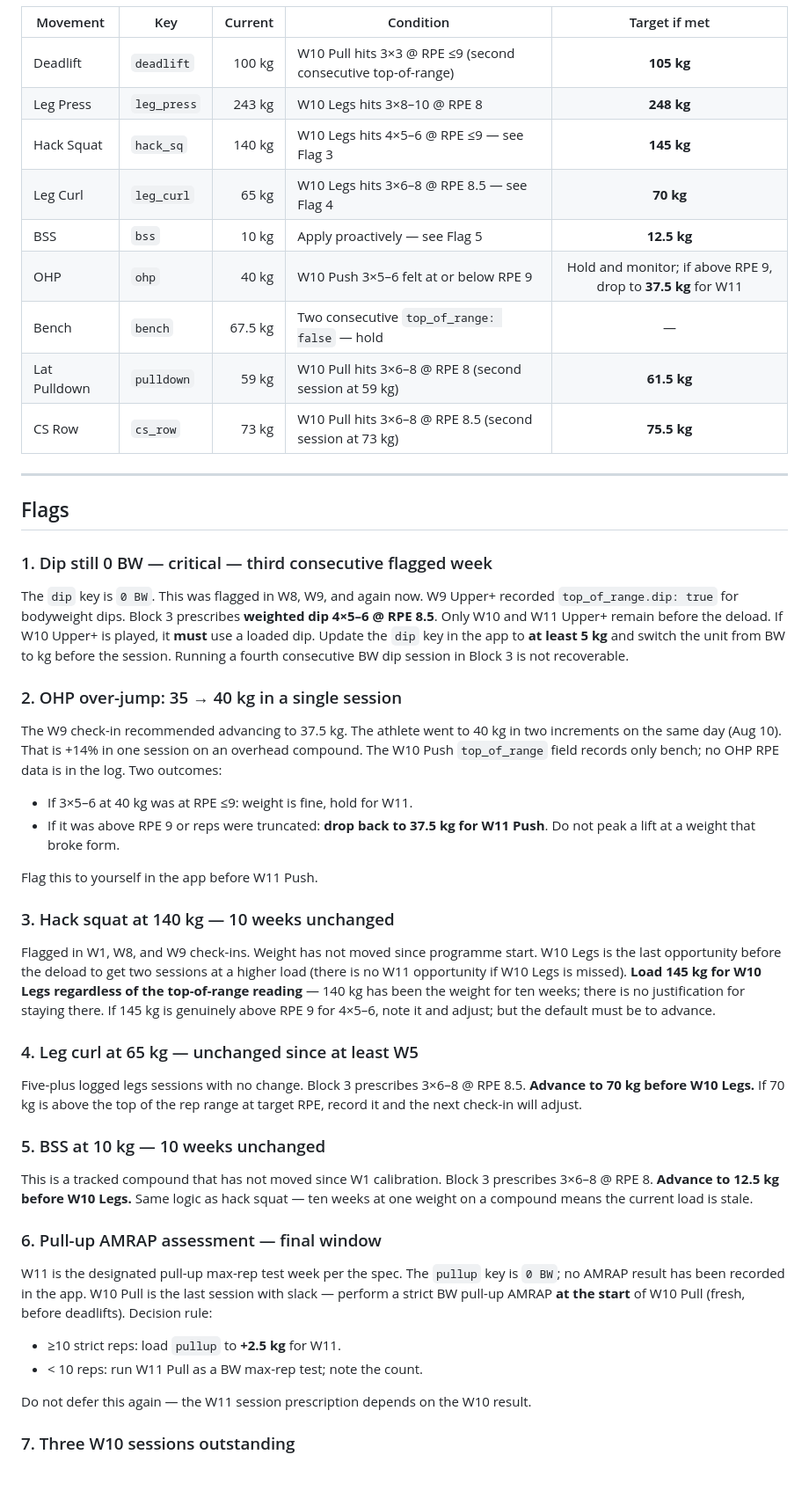
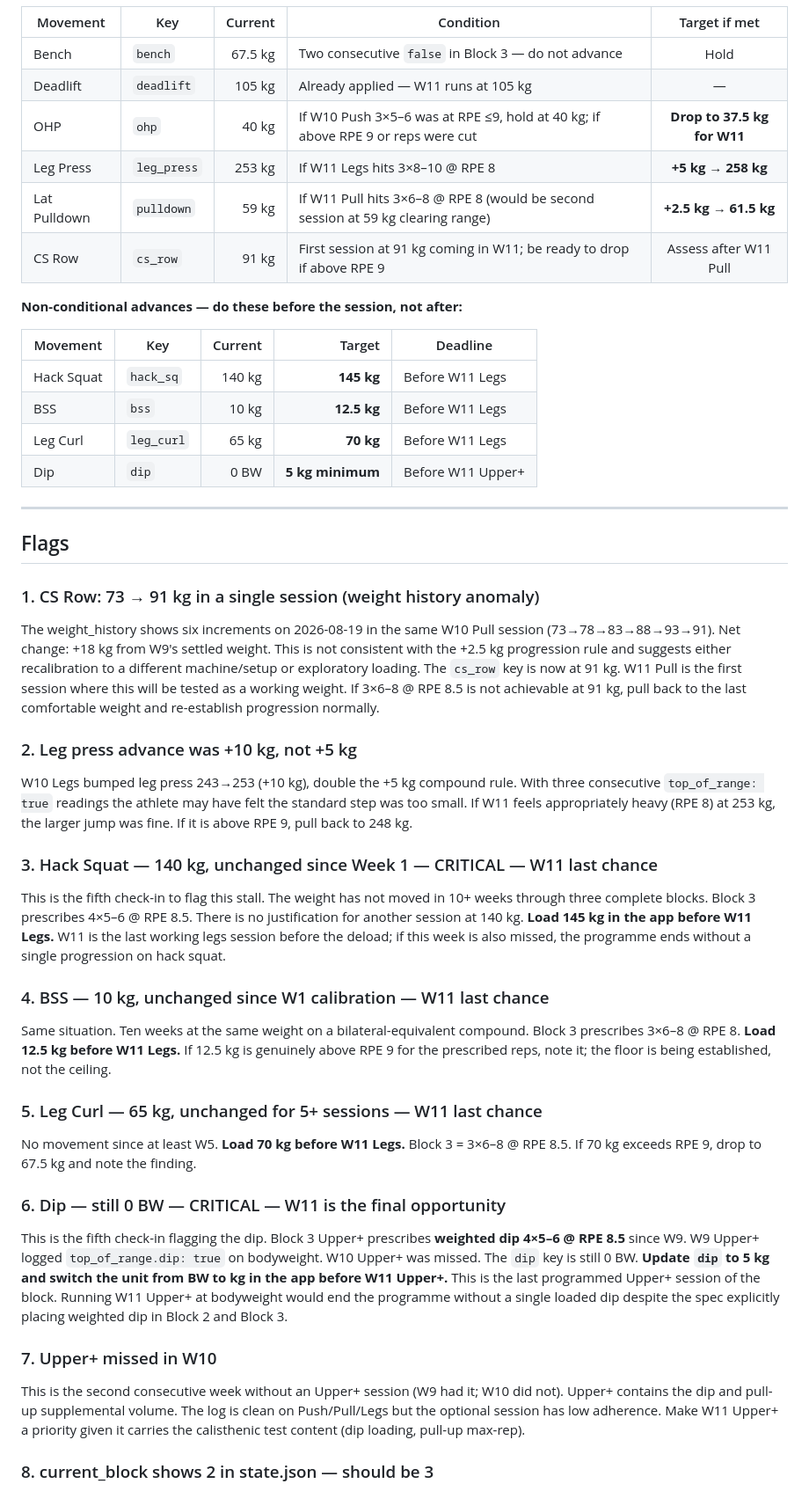
Before and after one commit to 2002Bishwajeet/workout-plan, a Markdown page: docs/checkins/week-10.md, the part around one of its changes. Shown at 88% size. Rendered like a GitHub page.

Commit message:
Check-in: Week 10 review

```diff
--- a/docs/checkins/week-10.md
+++ b/docs/checkins/week-10.md
@@ -40,51 +52,53 @@ OHP is in its first session at 40 kg. No rep-range or RPE data in the log — se
 
 | Movement | Key | Current | Condition | Target if met |
 |----------|-----|--------:|-----------|:-------------:|
-| Deadlift | `deadlift` | 100 kg | W10 Pull hits 3×3 @ RPE ≤9 (second consecutive top-of-range) | **105 kg** |
-| Leg Press | `leg_press` | 243 kg | W10 Legs hits 3×8–10 @ RPE 8 | **248 kg** |
-| Hack Squat | `hack_sq` | 140 kg | W10 Legs hits 4×5–6 @ RPE ≤9 — see Flag 3 | **145 kg** |
-| Leg Curl | `leg_curl` | 65 kg | W10 Legs hits 3×6–8 @ RPE 8.5 — see Flag 4 | **70 kg** |
-| BSS | `bss` | 10 kg | Apply proactively — see Flag 5 | **12.5 kg** |
-| OHP | `ohp` | 40 kg | W10 Push 3×5–6 felt at or below RPE 9 | Hold and monitor; if above RPE 9, drop to **37.5 kg** for W11 |
-| Bench | `bench` | 67.5 kg | Two consecutive `top_of_range: false` — hold | — |
-| Lat Pulldown | `pulldown` | 59 kg | W10 Pull hits 3×6–8 @ RPE 8 (second session at 59 kg) | **61.5 kg** |
-| CS Row | `cs_row` | 73 kg | W10 Pull hits 3×6–8 @ RPE 8.5 (second session at 73 kg) | **75.5 kg** |
+| Bench | `bench` | 67.5 kg | Two consecutive `false` in Block 3 — do not advance | Hold |
+| Deadlift | `deadlift` | 105 kg | Already applied — W11 runs at 105 kg | — |
+| OHP | `ohp` | 40 kg | If W10 Push 3×5–6 was at RPE ≤9, hold at 40 kg; if above RPE 9 or reps were cut | **Drop to 37.5 kg for W11** |
+| Leg Press | `leg_press` | 253 kg | If W11 Legs hits 3×8–10 @ RPE 8 | **+5 kg → 258 kg** |
+| Lat Pulldown | `pulldown` | 59 kg | If W11 Pull hits 3×6–8 @ RPE 8 (would be second session at 59 kg clearing range) | **+2.5 kg → 61.5 kg** |
+| CS Row | `cs_row` | 91 kg | First session at 91 kg coming in W11; be ready to drop if above RPE 9 | Assess after W11 Pull |
+
+**Non-conditional advances — do these before the session, not after:**
+
+| Movement | Key | Current | Target | Deadline |
+|----------|-----|--------:|-------:|---------|
+| Hack Squat | `hack_sq` | 140 kg | **145 kg** | Before W11 Legs |
+| BSS | `bss` | 10 kg | **12.5 kg** | Before W11 Legs |
+| Leg Curl | `leg_curl` | 65 kg | **70 kg** | Before W11 Legs |
+| Dip | `dip` | 0 BW | **5 kg minimum** | Before W11 Upper+ |
 
 ---
 
 ## Flags
 
-### 1. Dip still 0 BW — critical — third consecutive flagged week
+### 1. CS Row: 73 → 91 kg in a single session (weight history anomaly)
 
-The `dip` key is `0 BW`. This was flagged in W8, W9, and again now. W9 Upper+ recorded `top_of_range.dip: true` for bodyweight dips. Block 3 prescribes **weighted dip 4×5–6 @ RPE 8.5**. Only W10 and W11 Upper+ remain before the deload. If W10 Upper+ is played, it **must** use a loaded dip. Update the `dip` key in the app to **at least 5 kg** and switch the unit from BW to kg before the session. Running a fourth consecutive BW dip session in Block 3 is not recoverable.
+The weight_history shows six increments on 2026-08-19 in the same W10 Pull session (73→78→83→88→93→91). Net change: +18 kg from W9's settled weight. This is not consistent with the +2.5 kg progression rule and suggests either recalibration to a different machine/setup or exploratory loading. The `cs_row` key is now at 91 kg. W11 Pull is the first session where this will be tested as a working weight. If 3×6–8 @ RPE 8.5 is not achievable at 91 kg, pull back to the last comfortable weight and re-establish progression normally.
 
-### 2. OHP over-jump: 35 → 40 kg in a single session
+### 2. Leg press advance was +10 kg, not +5 kg
 
-The W9 check-in recommended advancing to 37.5 kg. The athlete went to 40 kg in two increments on the same day (Aug 10). That is +14% in one session on an overhead compound. The W10 Push `top_of_range` field records only bench; no OHP RPE data is in the log. Two outcomes:
-- If 3×5–6 at 40 kg was at RPE ≤9: weight is fine, hold for W11.
-- If it was above RPE 9 or reps were truncated: **drop back to 37.5 kg for W11 Push**. Do not peak a lift at a weight that broke form.
+W10 Legs bumped leg press 243→253 (+10 kg), double the +5 kg compound rule. With three consecutive `top_of_range: true` readings the athlete may have felt the standard step was too small. If W11 feels appropriately heavy (RPE 8) at 253 kg, the larger jump was fine. If it is above RPE 9, pull back to 248 kg.
 
-Flag this to yourself in the app before W11 Push.
+### 3. Hack Squat — 140 kg, unchanged since Week 1 — CRITICAL — W11 last chance
 
-### 3. Hack squat at 140 kg — 10 weeks unchanged
+This is the fifth check-in to flag this stall. The weight has not moved in 10+ weeks through three complete blocks. Block 3 prescribes 4×5–6 @ RPE 8.5. There is no justification for another session at 140 kg. **Load 145 kg in the app before W11 Legs.** W11 is the last working legs session before the deload; if this week is also missed, the programme ends without a single progression on hack squat.
 
-Flagged in W1, W8, and W9 check-ins. Weight has not moved since programme start. W10 Legs is the last opportunity before the deload to get two sessions at a higher load (there is no W11 opportunity if W10 Legs is missed). **Load 145 kg for W10 Legs regardless of the top-of-range reading** — 140 kg has been the weight for ten weeks; there is no justification for staying there. If 145 kg is genuinely above RPE 9 for 4×5–6, note it and adjust; but the default must be to advance.
+### 4. BSS — 10 kg, unchanged since W1 calibration — W11 last chance
 
-### 4. Leg curl at 65 kg — unchanged since at least W5
+Same situation. Ten weeks at the same weight on a bilateral-equivalent compound. Block 3 prescribes 3×6–8 @ RPE 8. **Load 12.5 kg before W11 Legs.** If 12.5 kg is genuinely above RPE 9 for the prescribed reps, note it; the floor is being established, not the ceiling.
 
-Five-plus logged legs sessions with no change. Block 3 prescribes 3×6–8 @ RPE 8.5. **Advance to 70 kg before W10 Legs.** If 70 kg is above the top of the rep range at target RPE, record it and the next check-in will adjust.
+### 5. Leg Curl — 65 kg, unchanged for 5+ sessions — W11 last chance
 
-### 5. BSS at 10 kg — 10 weeks unchanged
+No movement since at least W5. **Load 70 kg before W11 Legs.** Block 3 = 3×6–8 @ RPE 8.5. If 70 kg exceeds RPE 9, drop to 67.5 kg and note the finding.
 
-This is a tracked compound that has not moved since W1 calibration. Block 3 prescribes 3×6–8 @ RPE 8. **Advance to 12.5 kg before W10 Legs.** Same logic as hack squat — ten weeks at one weight on a compound means the current load is stale.
+### 6. Dip — still 0 BW — CRITICAL — W11 is the final opportunity
 
-### 6. Pull-up AMRAP assessment — final window
+This is the fifth check-in flagging the dip. Block 3 Upper+ prescribes **weighted dip 4×5–6 @ RPE 8.5** since W9. W9 Upper+ logged `top_of_range.dip: true` on bodyweight. W10 Upper+ was missed. The `dip` key is still 0 BW. **Update `dip` to 5 kg and switch the unit from BW to kg in the app before W11 Upper+.** This is the last programmed Upper+ session of the block. Running W11 Upper+ at bodyweight would end the programme without a single loaded dip despite the spec explicitly placing weighted dip in Block 2 and Block 3.
 
-W11 is the designated pull-up max-rep test week per the spec. The `pullup` key is `0 BW`; no AMRAP result has been recorded in the app. W10 Pull is the last session with slack — perform a strict BW pull-up AMRAP **at the start** of W10 Pull (fresh, before deadlifts). Decision rule:
-- ≥10 strict reps: load `pullup` to **+2.5 kg** for W11.
-- < 10 reps: run W11 Pull as a BW max-rep test; note the count.
+### 7. Upper+ missed in W10
 
-Do not defer this again — the W11 session prescription depends on the W10 result.
+This is the second consecutive week without an Upper+ session (W9 had it; W10 did not). Upper+ contains the dip and pull-up supplemental volume. The log is clean on Push/Pull/Legs but the optional session has low adherence. Make W11 Upper+ a priority given it carries the calisthenic test content (dip loading, pull-up max-rep).
 
-### 7. Three W10 sessions outstanding
+### 8. current_block shows 2 in state.json — should be 3
 
```
Also changed, not shown: other parts of docs/checkins/week-10.md (+56 -45 lines).
